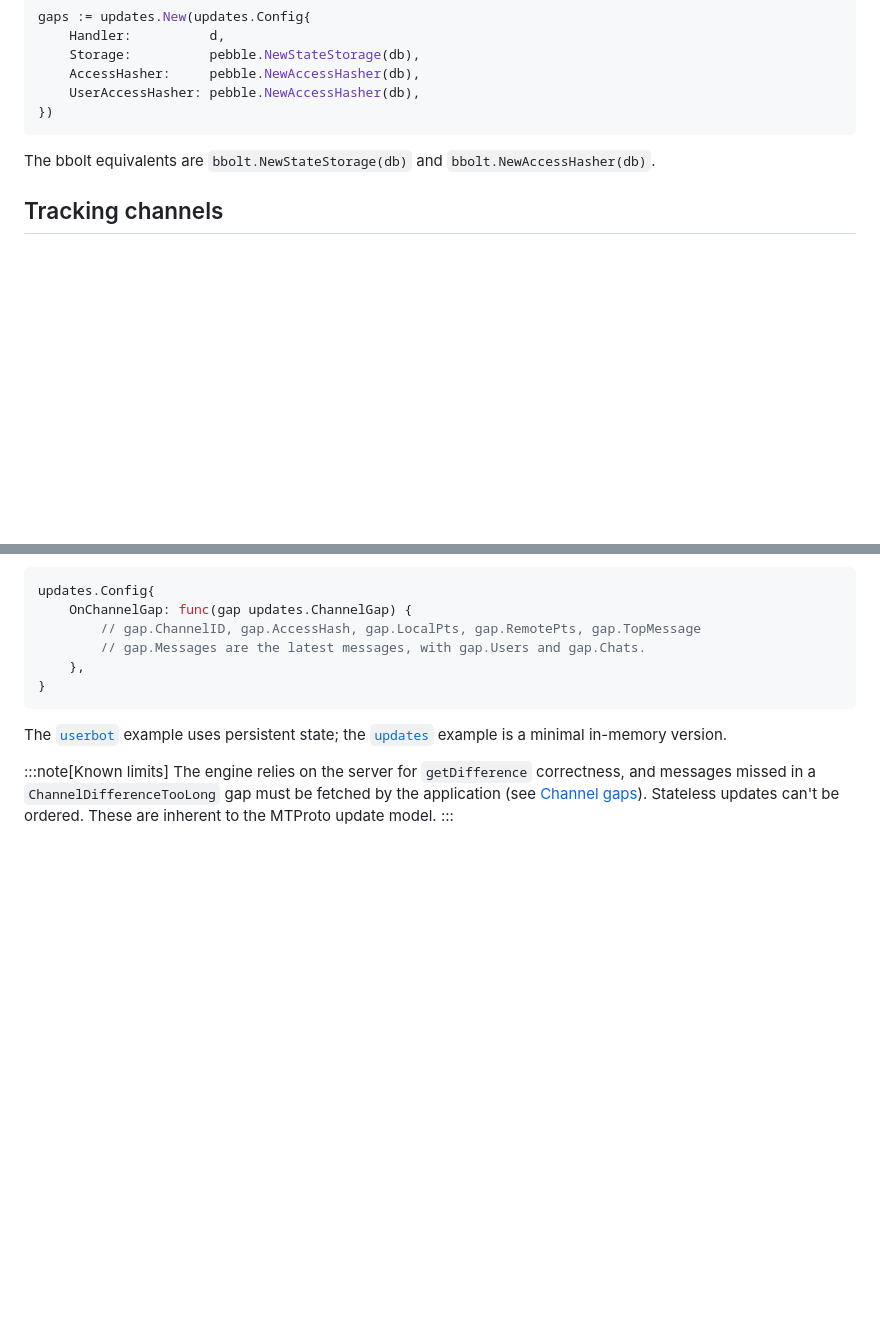
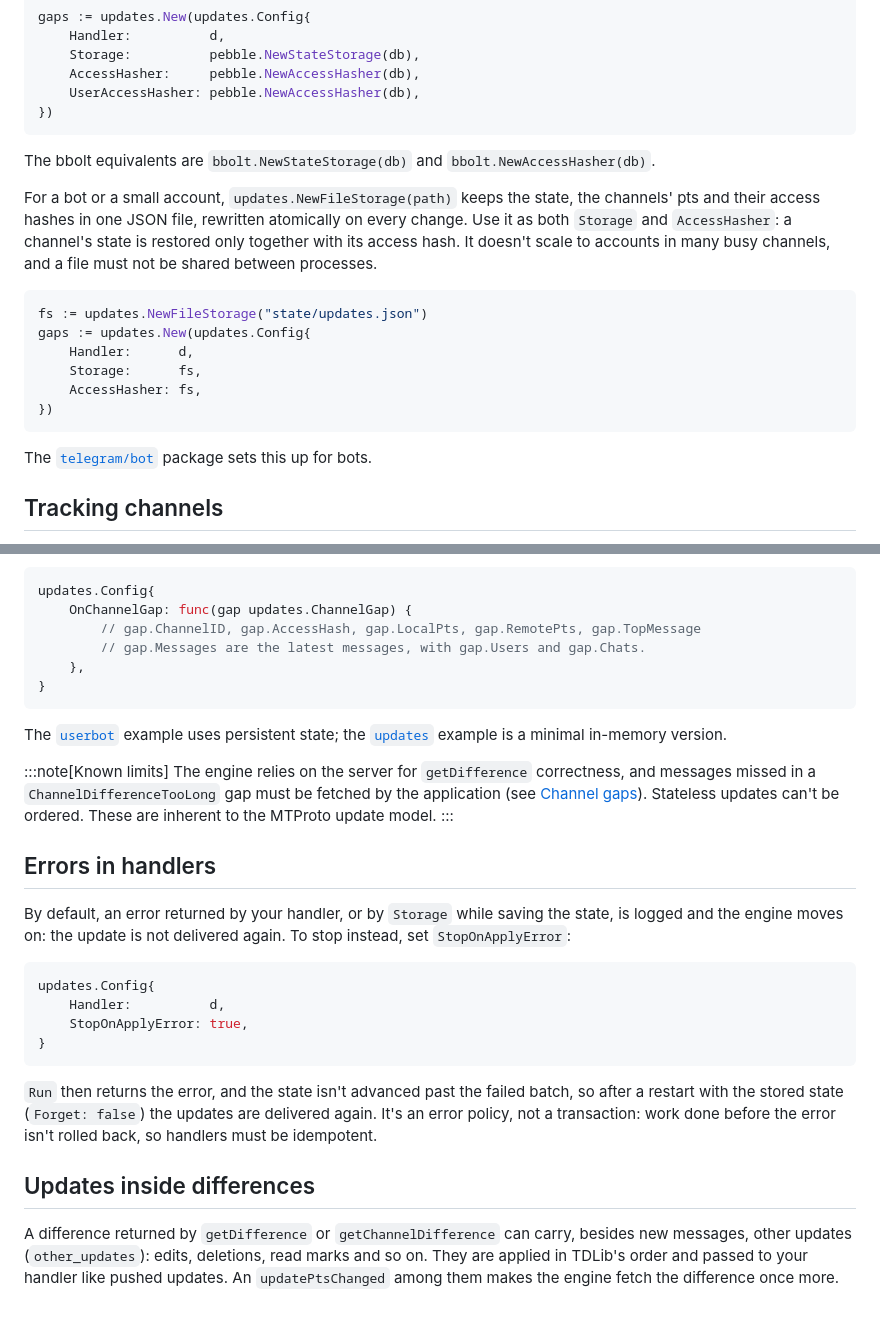
Before and after one commit to gotd/docs, a Markdown page: docs/helpers/updates-recovery.md, 2 parts joined by grey strips. GitHub-like rendering; blank space fills up the shorter version.

Commit message:
docs: updates FileStorage, StopOnApplyError and difference contents

````diff
--- a/docs/helpers/updates-recovery.md
+++ b/docs/helpers/updates-recovery.md
@@ -113,6 +113,24 @@ gaps := updates.New(updates.Config{
 
 The bbolt equivalents are `bbolt.NewStateStorage(db)` and `bbolt.NewAccessHasher(db)`.
 
+For a bot or a small account, `updates.NewFileStorage(path)` keeps the state, the
+channels' pts and their access hashes in one JSON file, rewritten atomically on every
+change. Use it as both `Storage` and `AccessHasher`: a channel's state is restored only
+together with its access hash. It doesn't scale to accounts in many busy channels, and a
+file must not be shared between processes.
+
+```go
+fs := updates.NewFileStorage("state/updates.json")
+gaps := updates.New(updates.Config{
+	Handler:      d,
+	Storage:      fs,
+	AccessHasher: fs,
+})
+```
+
+The [`telegram/bot`](../authentication/bot.md#the-telegrambot-package) package sets this
+up for bots.
+
 ## Tracking channels
 
 The engine tracks channels with a stored state, and learns about other channels from
@@ -170,3 +188,28 @@ a `ChannelDifferenceTooLong` gap must be fetched by the application
 (see [Channel gaps](#channel-gaps)). Stateless updates can't be ordered. These are
 inherent to the MTProto update model.
 :::
+
+## Errors in handlers
+
+By default, an error returned by your handler, or by `Storage` while saving the state, is
+logged and the engine moves on: the update is not delivered again. To stop instead, set
+`StopOnApplyError`:
+
+```go
+updates.Config{
+	Handler:          d,
+	StopOnApplyError: true,
+}
+```
+
+`Run` then returns the error, and the state isn't advanced past the failed batch, so
+after a restart with the stored state (`Forget: false`) the updates are delivered again.
+It's an error policy, not a transaction: work done before the error isn't rolled back,
+so handlers must be idempotent.
+
+## Updates inside differences
+
+A difference returned by `getDifference` or `getChannelDifference` can carry, besides
+new messages, other updates (`other_updates`): edits, deletions, read marks and so on.
+They are applied in TDLib's order and passed to your handler like pushed updates. An
+`updatePtsChanged` among them makes the engine fetch the difference once more.
````
